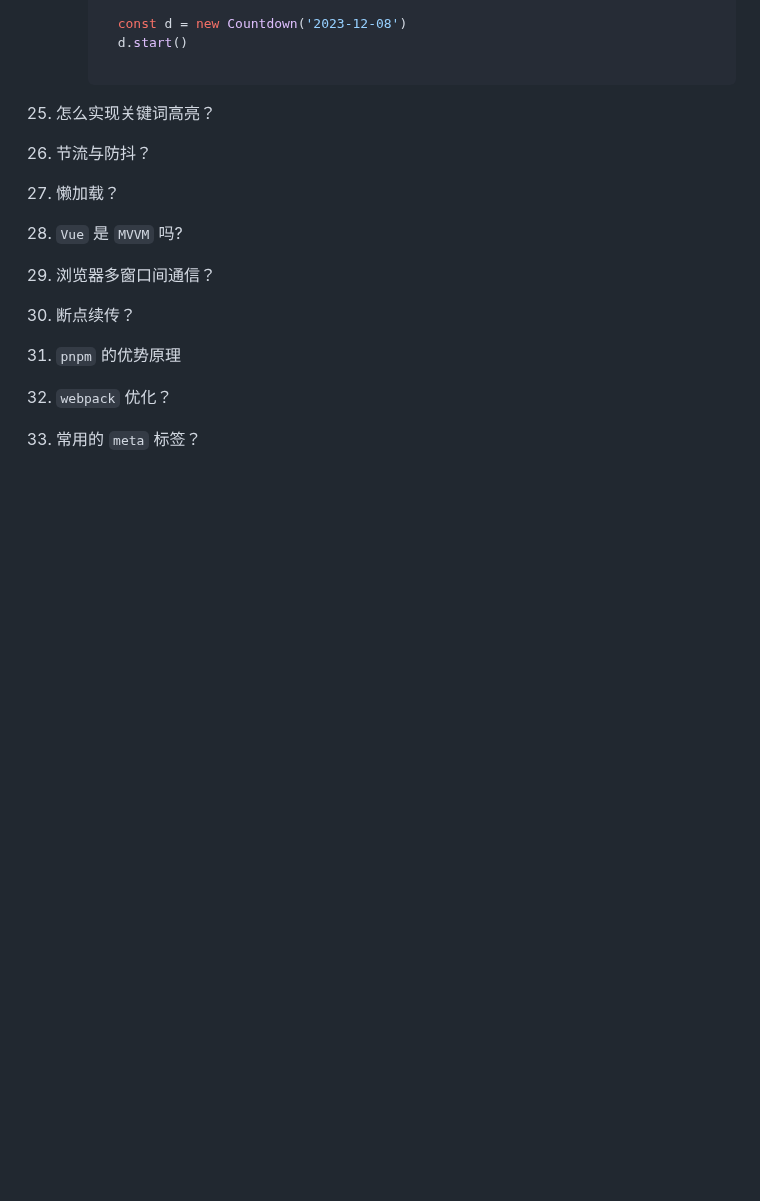
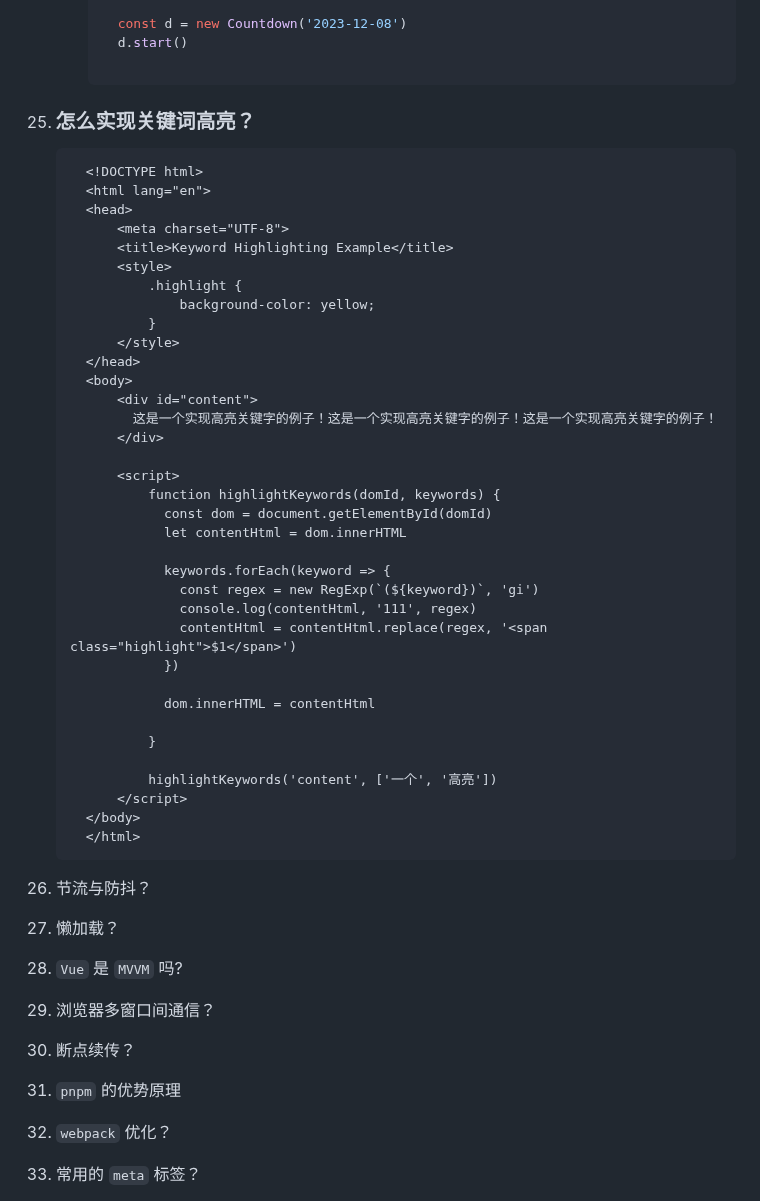
Before and after one commit to no5no6/Cheese, a Markdown page: Vue/面试.md, the part around the change. Rendered like a GitHub page; blank space fills up the shorter version.

Commit message:
匹配高亮

````diff
--- a/Vue/面试.md
+++ b/Vue/面试.md
@@ -996,7 +996,46 @@
       ```
 
 
-34. 怎么实现关键词高亮？
+34. ### 怎么实现关键词高亮？
+    ```html
+      <!DOCTYPE html>
+      <html lang="en">
+      <head>
+          <meta charset="UTF-8">
+          <title>Keyword Highlighting Example</title>
+          <style>
+              .highlight {
+                  background-color: yellow;
+              }
+          </style>
+      </head>
+      <body>
+          <div id="content">
+            这是一个实现高亮关键字的例子！这是一个实现高亮关键字的例子！这是一个实现高亮关键字的例子！
+          </div>
+
+          <script>
+              function highlightKeywords(domId, keywords) {
+                const dom = document.getElementById(domId)
+                let contentHtml = dom.innerHTML
+
+                keywords.forEach(keyword => {
+                  const regex = new RegExp(`(${keyword})`, 'gi')
+                  console.log(contentHtml, '111', regex)
+                  contentHtml = contentHtml.replace(regex, '<span class="highlight">$1</span>')
+                })
+
+                dom.innerHTML = contentHtml
+
+              }
+
+              highlightKeywords('content', ['一个', '高亮'])
+          </script>
+      </body>
+      </html>
+    ```
+
+
 36. 节流与防抖？
 37. 懒加载？
 39. `Vue` 是 `MVVM` 吗?
````
